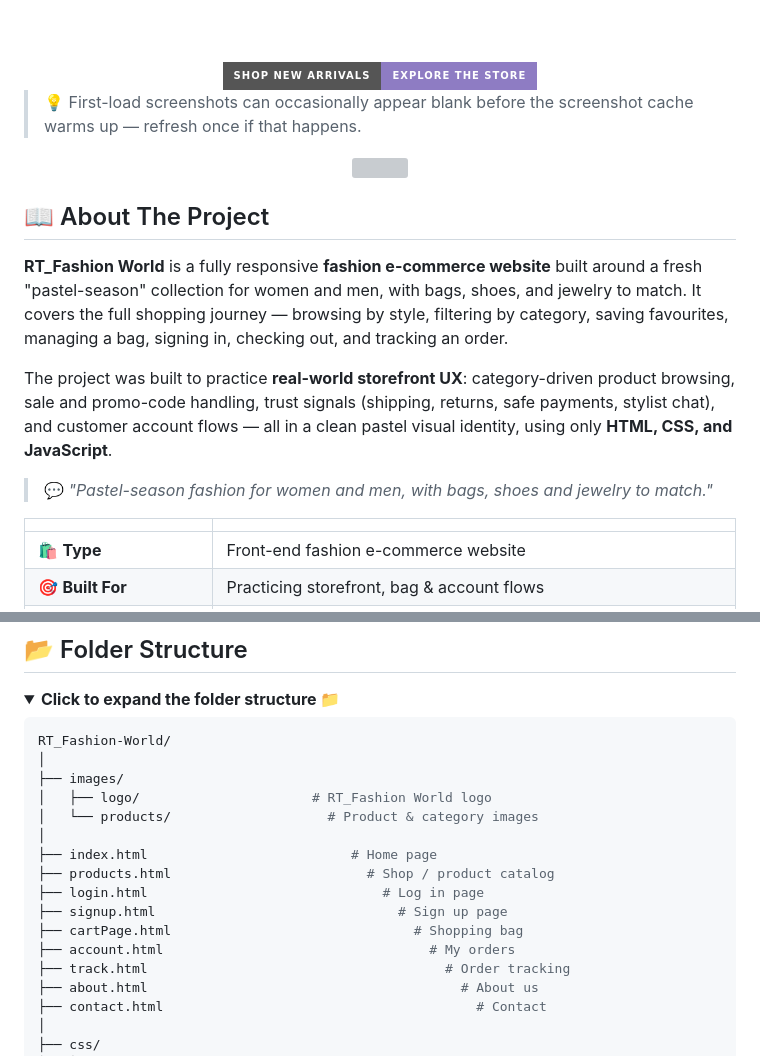
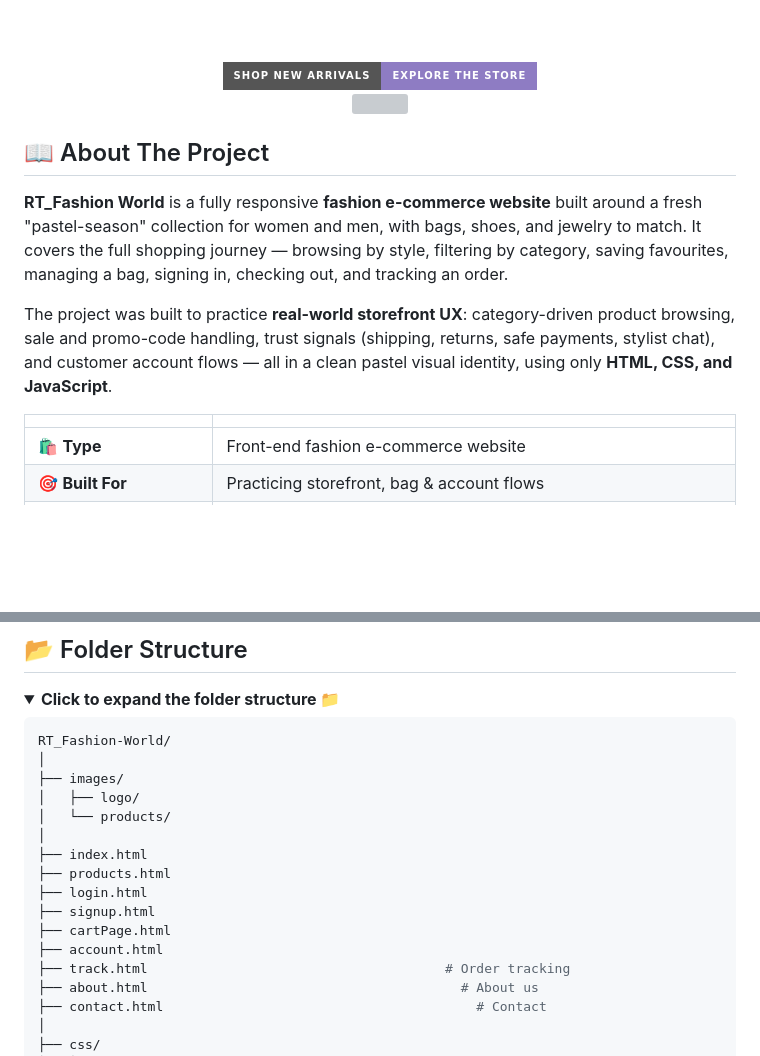
Before and after one commit to shahrishabh1513-jsk/HR-Atelier, a Markdown page: README.md, 2 parts joined by grey strips. Drawn GitHub-style; folded sections open; badges without logos; blank space fills up the shorter version; grey boxes are pictures that could not be loaded.

```diff
--- a/README.md
+++ b/README.md
@@ -86,7 +86,6 @@
 
 </div>
 
-> 💡 First-load screenshots can occasionally appear blank before the screenshot cache warms up — refresh once if that happens.
 
 <div align="center"><img src="https://capsule-render.vercel.app/api?type=rect&color=0:F4A582,50:5CC8A0,100:8E7CC3&height=3&section=header"/></div>
 
@@ -96,7 +95,7 @@
 
 The project was built to practice **real-world storefront UX**: category-driven product browsing, sale and promo-code handling, trust signals (shipping, returns, safe payments, stylist chat), and customer account flows — all in a clean pastel visual identity, using only **HTML, CSS, and JavaScript**.
 
-> 💬 *"Pastel-season fashion for women and men, with bags, shoes and jewelry to match."*
+
 
 <div align="center">
 
@@ -225,15 +224,15 @@ flowchart LR
 RT_Fashion-World/
 │
 ├── images/
-│   ├── logo/                      # RT_Fashion World logo
-│   └── products/                    # Product & category images
+│   ├── logo/
+│   └── products/
 │
-├── index.html                          # Home page
-├── products.html                         # Shop / product catalog
-├── login.html                              # Log in page
-├── signup.html                               # Sign up page
-├── cartPage.html                               # Shopping bag
-├── account.html                                  # My orders
+├── index.html
+├── products.html
+├── login.html
+├── signup.html
+├── cartPage.html
+├── account.html
 ├── track.html                                      # Order tracking
 ├── about.html                                        # About us
 ├── contact.html                                        # Contact
```
